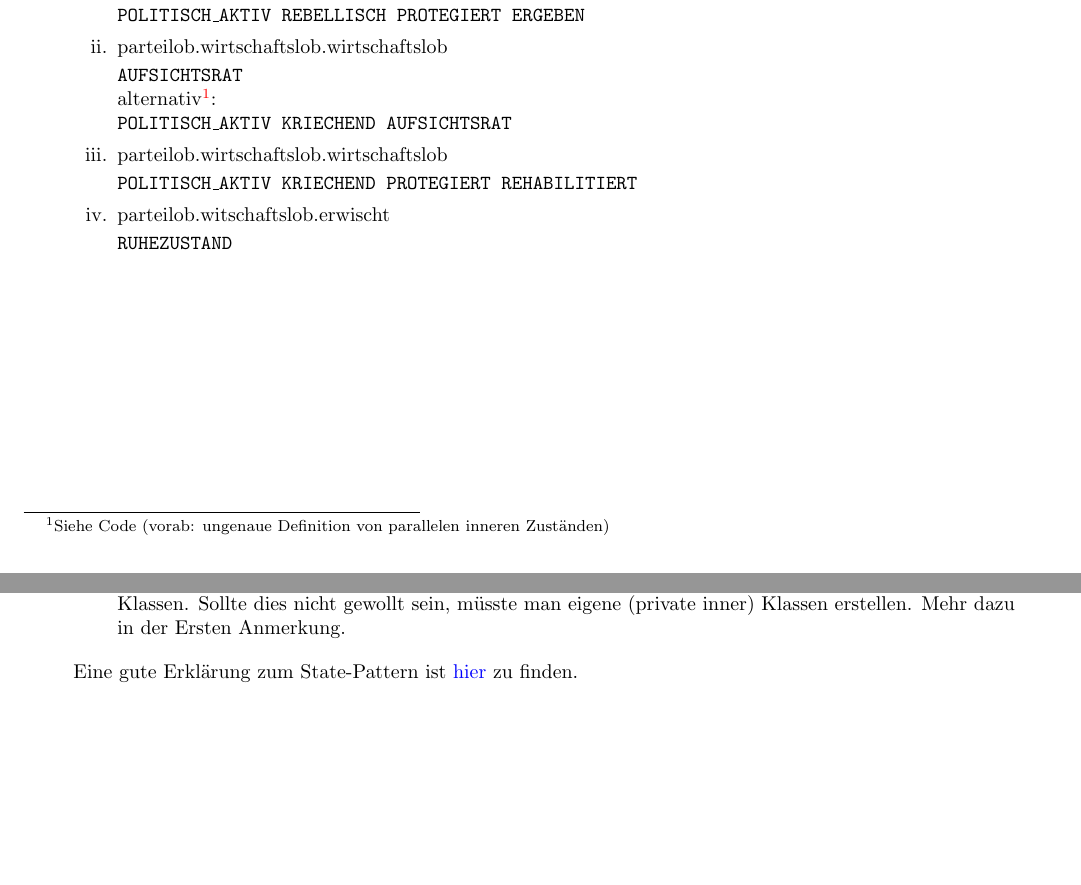
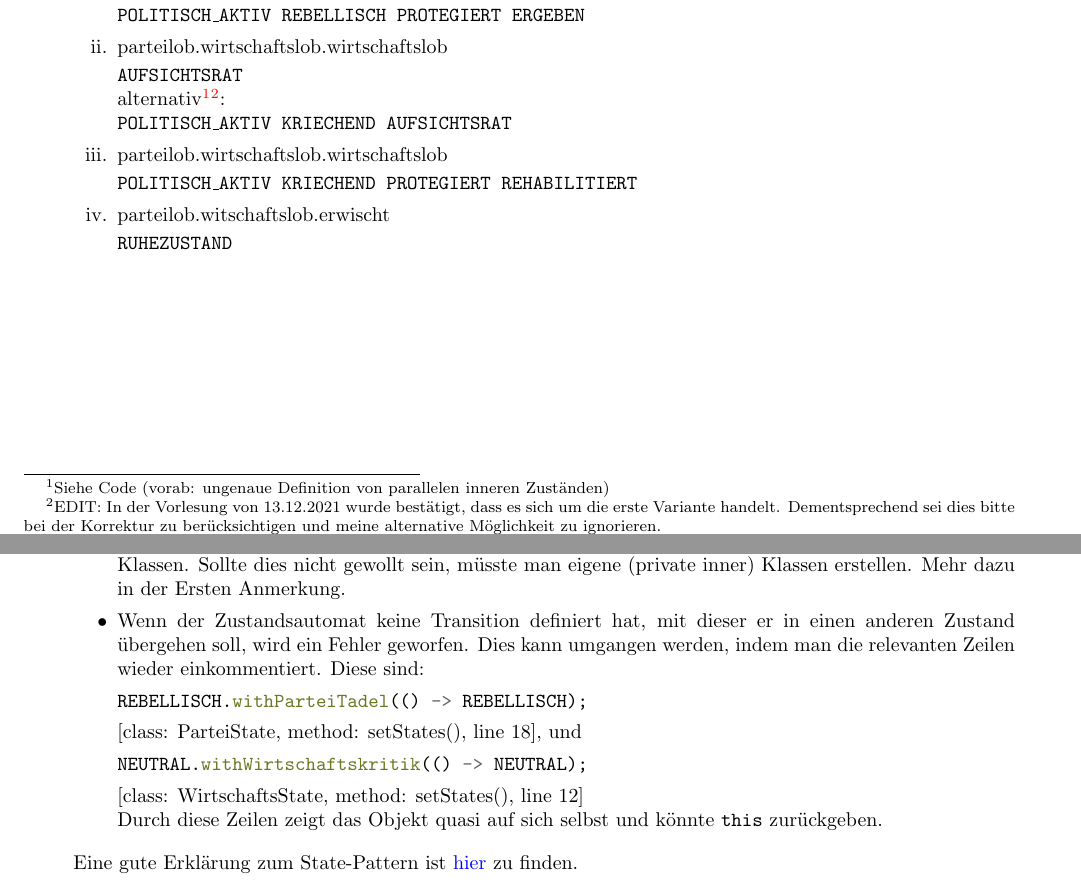
Before and after one commit to tmwnd/fha-swt, a LaTeX document (swt_wende_tim_h10/swt_wende_tim_h10.tex): two parts of pages 1 and 5 of 5, joined at a grey line, cut so that both start at the same text, the shorter picture padded with empty space. Compiled offline with pdfLaTeX.

Commit message:
h10 done

```diff
--- a/swt_wende_tim_h10/swt_wende_tim_h10.tex
+++ b/swt_wende_tim_h10/swt_wende_tim_h10.tex
@@ -75,7 +75,7 @@ POLITISCH_AKTIV REBELLISCH PROTEGIERT ERGEBEN
                 \item parteilob.wirtschaftslob.wirtschaftslob
 
                     \texttt{AUFSICHTSRAT}\\
-                    alternativ\footnote{Siehe Code (vorab: ungenaue Definition von parallelen inneren Zuständen)}:\\
+                    alternativ\footnote{Siehe Code (vorab: ungenaue Definition von parallelen inneren Zuständen)}\footnote{EDIT: In der Vorlesung von 13.12.2021 wurde bestätigt, dass es sich um die erste Variante handelt. Dementsprechend sei dies bitte bei der Korrektur zu berücksichtigen und meine alternative Möglichkeit zu ignorieren.}:\\
                     \texttt{POLITISCH\_AKTIV KRIECHEND AUFSICHTSRAT}
 
                 \item parteilob.wirtschaftslob.wirtschaftslob
@@ -170,6 +170,19 @@ public static final State AUFSICHTSRAT = new State("AUFSICHTSRAT", () -> RUHEZUS
                 \item Ich habe mal für jede Methode ein eigenes Interface erstellt, dies hilft mir beim Erstellen der DEFAULT Klassen.
                     Sollte dies nicht gewollt sein, müsste man eigene (private inner) Klassen erstellen.
                     Mehr dazu in der Ersten Anmerkung.
+
+                \item Wenn der Zustandsautomat keine Transition definiert hat, mit dieser er in einen anderen Zustand übergehen soll, wird ein Fehler geworfen.
+                    Dies kann umgangen werden, indem man die relevanten Zeilen wieder einkommentiert.
+                    Diese sind:
+                    \begin{minted}{java}
+REBELLISCH.withParteiTadel(() -> REBELLISCH);
+                    \end{minted}
+                    [class: ParteiState, method: setStates(), line 18], und
+                    \begin{minted}{java}
+NEUTRAL.withWirtschaftskritik(() -> NEUTRAL);
+                    \end{minted}
+                    [class: WirtschaftsState, method: setStates(), line 12]\\
+                    Durch diese Zeilen zeigt das Objekt quasi auf sich selbst und könnte \texttt{this} zurückgeben.
             \end{itemize}
 
             Eine gute Erklärung zum State-Pattern ist \href{https://www.philipphauer.de/study/se/design-pattern/state.php}{hier} zu finden.
```
Also changed, not shown: swt_wende_tim_h10.pdf.
